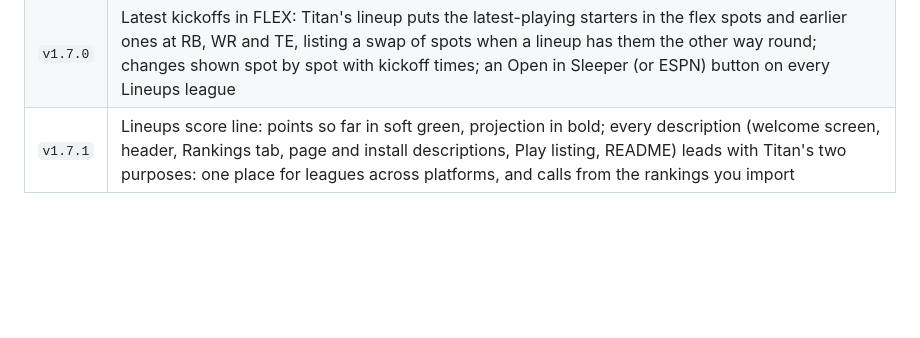
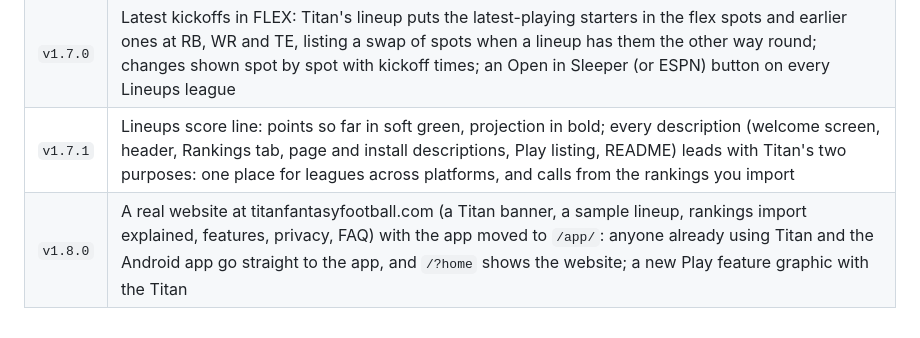
Before and after one commit to clintonburnell-cmd/titan-fantasy-football, a Markdown page: README.md, the part around the change. GitHub-like rendering; blank space fills up the shorter version.

Commit message:
v1.8.0 save point: README save points
Co-Authored-By: Claude Opus 5 (1M context) <noreply@anthropic.com>
Claude-Session: https://claude.ai/code/session_01Ebdvei3rtyGouWNdXdBn7G

```diff
--- a/README.md
+++ b/README.md
@@ -235,3 +235,4 @@ No build step and no dependencies. It runs on any static host.
 | `v1.6.0` | Titan's home moves to titanfantasyfootball.com (Google sign-in there; the web.app address stays for the Android app), and default rankings from Sleeper's weekly projections in each league's scoring, used until a week's rankings are imported and for any position an import leaves out |
 | `v1.7.0` | Latest kickoffs in FLEX: Titan's lineup puts the latest-playing starters in the flex spots and earlier ones at RB, WR and TE, listing a swap of spots when a lineup has them the other way round; changes shown spot by spot with kickoff times; an Open in Sleeper (or ESPN) button on every Lineups league |
 | `v1.7.1` | Lineups score line: points so far in soft green, projection in bold; every description (welcome screen, header, Rankings tab, page and install descriptions, Play listing, README) leads with Titan's two purposes: one place for leagues across platforms, and calls from the rankings you import |
+| `v1.8.0` | A real website at titanfantasyfootball.com (a Titan banner, a sample lineup, rankings import explained, features, privacy, FAQ) with the app moved to `/app/`: anyone already using Titan and the Android app go straight to the app, and `/?home` shows the website; a new Play feature graphic with the Titan |
```
